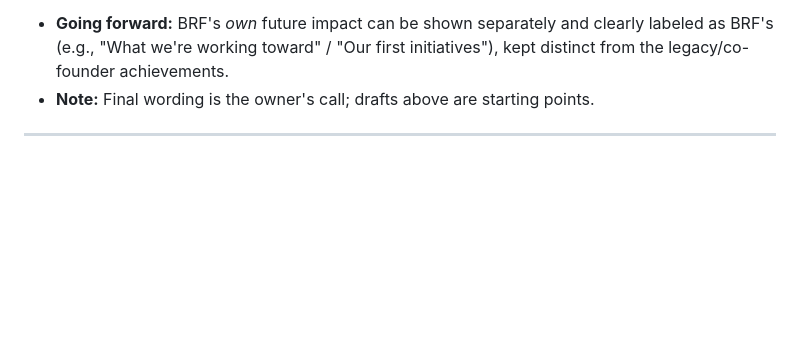
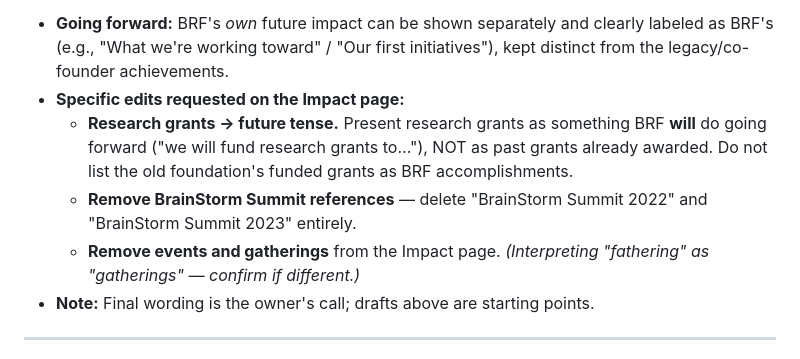
Before and after one commit to milsmani/braveronilwebsite, a Markdown page: content/website-developer-notes.md, the part around the change. Rendered like a GitHub page; blank space fills up the shorter version.

Commit message:
Refine dev note #5: research future-tense; remove BrainStorm/events
Add specific Impact-page edits: present research grants in future tense (what
BRF will do, not past grants), remove BrainStorm Summit 2022 and 2023, and
remove events and gatherings from the page.

Co-Authored-By: Claude Opus 4.8 <noreply@anthropic.com>
Claude-Session: https://claude.ai/code/session_01JeBBSnHfYM2VP8sZY3cQRp

```diff
--- a/content/website-developer-notes.md
+++ b/content/website-developer-notes.md
@@ -53,6 +53,10 @@
   > **Headline:** "Built on a Proven Commitment to Children with DIPG"
   > **Sub:** "Before founding the Brave Ronil Foundation, Manisha and Milan Mehta spent years helping fund pediatric brain cancer research, support affected families, and raise awareness. That experience is the foundation we carry forward."
 - **Going forward:** BRF's *own* future impact can be shown separately and clearly labeled as BRF's (e.g., "What we're working toward" / "Our first initiatives"), kept distinct from the legacy/co-founder achievements.
+- **Specific edits requested on the Impact page:**
+  - **Research grants → future tense.** Present research grants as something BRF **will** do going forward ("we will fund research grants to…"), NOT as past grants already awarded. Do not list the old foundation's funded grants as BRF accomplishments.
+  - **Remove BrainStorm Summit references** — delete "BrainStorm Summit 2022" and "BrainStorm Summit 2023" entirely.
+  - **Remove events and gatherings** from the Impact page. *(Interpreting "fathering" as "gatherings" — confirm if different.)*
 - **Note:** Final wording is the owner's call; drafts above are starting points.
 
 ---
```
